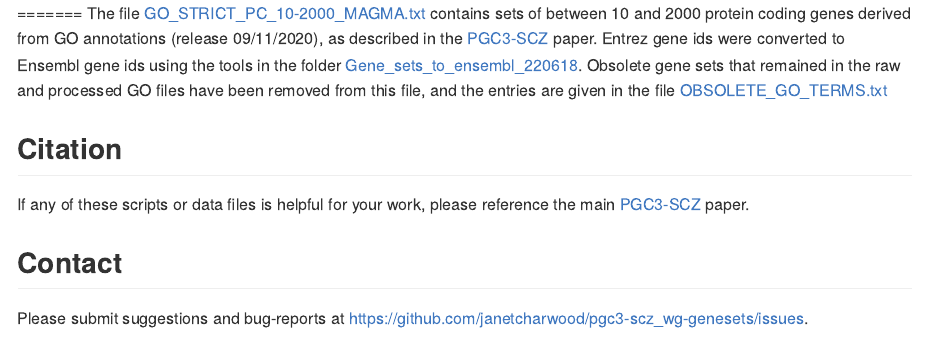
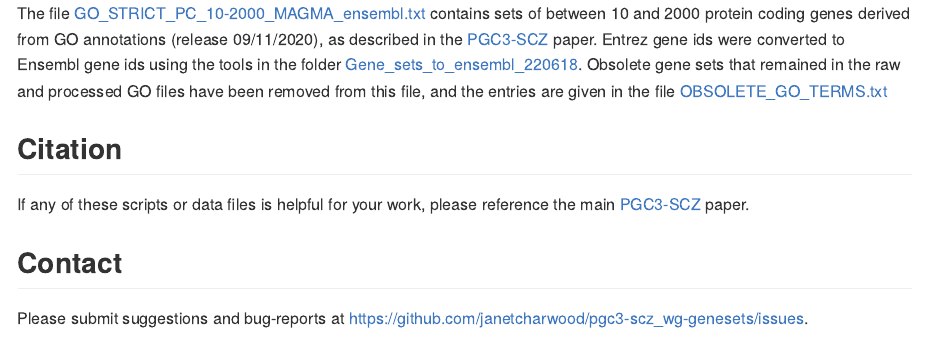
Before and after one commit to janetcharwood/pgc3-scz_wg-genesets, an R Markdown document (README.Rmd): the page in a window 1100 px wide, from 350 px down before the commit and from 310 px down after it, so that both start at the same text. The pictures show the output file README.md that the author committed with the source, drawn offline in the style of GitHub.

Commit message:
Minor update
Fixed links and some README typos.

```diff
--- a/README.Rmd
+++ b/README.Rmd
@@ -15,7 +15,7 @@ This repository contains code that can be used to automatically extract biologic
 
 Details of the construction of the GO gene sets are given in section 6 of [AUTOMATED_ANNOTATION_README.rtf](ANNOTATION_AUTO/README/AUTOMATED_ANNOTATION_README.rtf): *"GO: constructing gene sets from GO annotations"*.
 
-The file [GO_STRICT_PC_10-2000_MAGMA.txt](GO_STRICT_PC_10-2000_MAGMA_ensembl_magma.txt) contains sets of between 10 and 2000 protein coding genes derived from GO annotations (release 09/11/2020), as described in the [PGC3-SCZ](https://doi.org/10.1101/2020.09.12.20192922) paper. Entrez gene ids were converted to Ensembl gene ids using the tools in the folder [Gene_sets_to_ensembl_220618](Gene_sets_to_ensembl_220618/). Obsolete gene sets that remained in the raw and processed GO files have been removed from this file, and the entries are given in the file [OBSOLETE_GO_TERMS.txt](OBSOLETE_GO_TERMS.txt)
+The file [GO_STRICT_PC_10-2000_MAGMA_ensembl.txt](GO_STRICT_PC_10-2000_MAGMA_ensembl.txt) contains sets of between 10 and 2000 protein coding genes derived from GO annotations (release 09/11/2020), as described in the [PGC3-SCZ](https://doi.org/10.1101/2020.09.12.20192922) paper. Entrez gene ids were converted to Ensembl gene ids using the tools in the folder [Gene_sets_to_ensembl_220618](Gene_sets_to_ensembl_220618/). Obsolete gene sets that remained in the raw and processed GO files have been removed from this file, and the entries are given in the file [OBSOLETE_GO_TERMS.txt](OBSOLETE_GO_TERMS.txt)
 
 ## Citation
 
```
Also changed, not shown: README.md, 1 other file.
